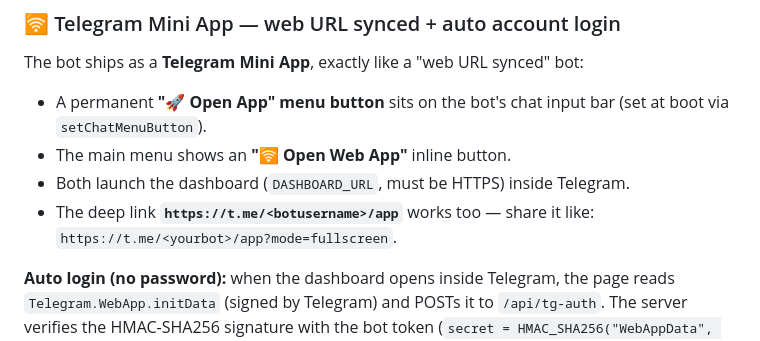
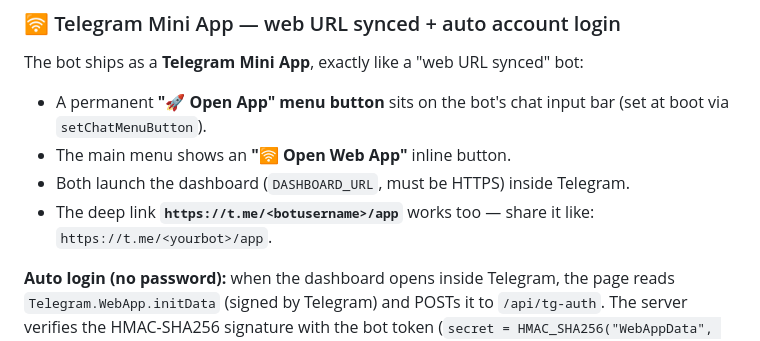
Before and after one commit to m11galaxym581/WsCheckerByNXT, a Markdown page: README.md, the part around the change. Drawn GitHub-style.

Commit message:
Remove leftover ?mode=fullscreen example from README
Co-authored-by: arena-agent <297053741+arena-agent@users.noreply.github.com>

```diff
--- a/README.md
+++ b/README.md
@@ -187,7 +187,7 @@ The bot ships as a **Telegram Mini App**, exactly like a "web URL synced" bot:
 - The main menu shows an **"🛜 Open Web App"** inline button.
 - Both launch the dashboard (`DASHBOARD_URL`, must be HTTPS) inside Telegram.
 - The deep link **`https://t.me/<botusername>/app`** works too — share it like:
-  `https://t.me/<yourbot>/app?mode=fullscreen`.
+  `https://t.me/<yourbot>/app`.
 
 **Auto login (no password):** when the dashboard opens inside Telegram, the page
 reads `Telegram.WebApp.initData` (signed by Telegram) and POSTs it to
```
